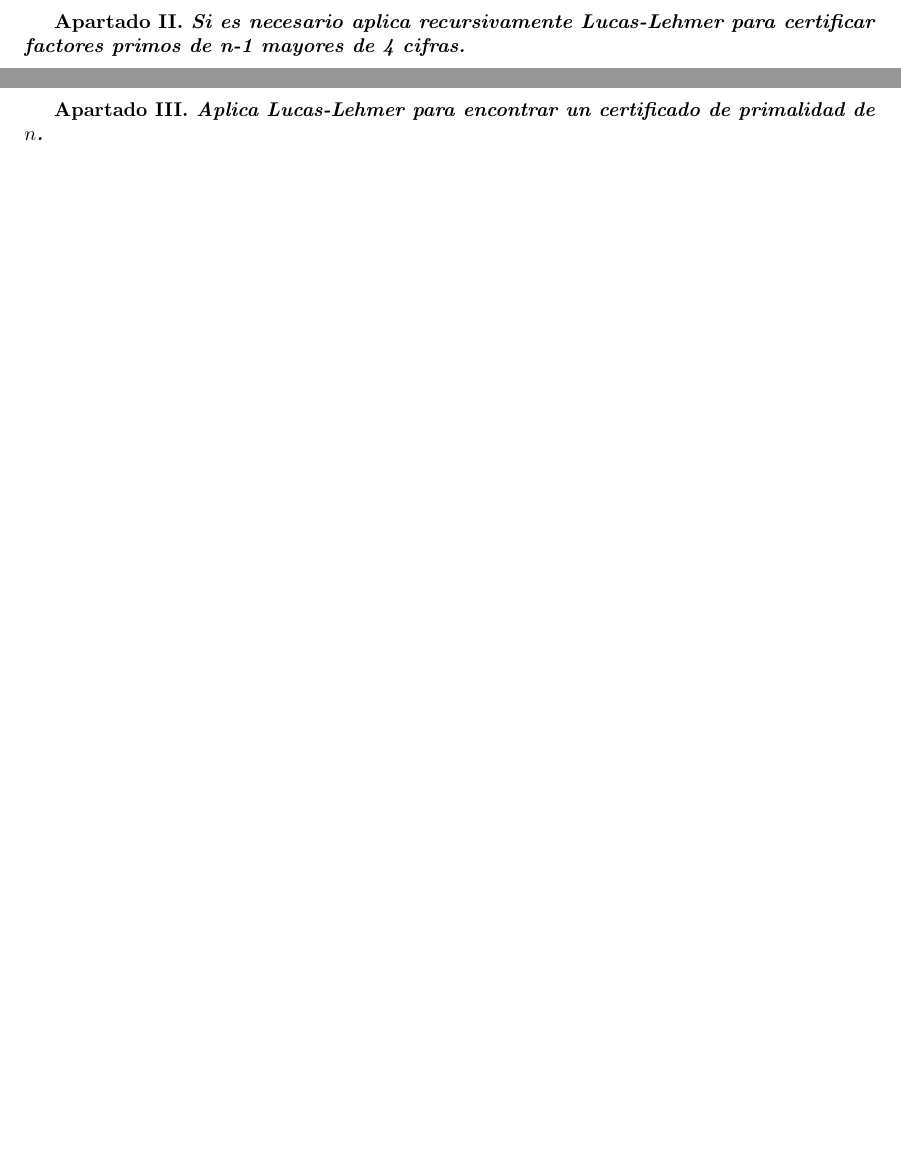
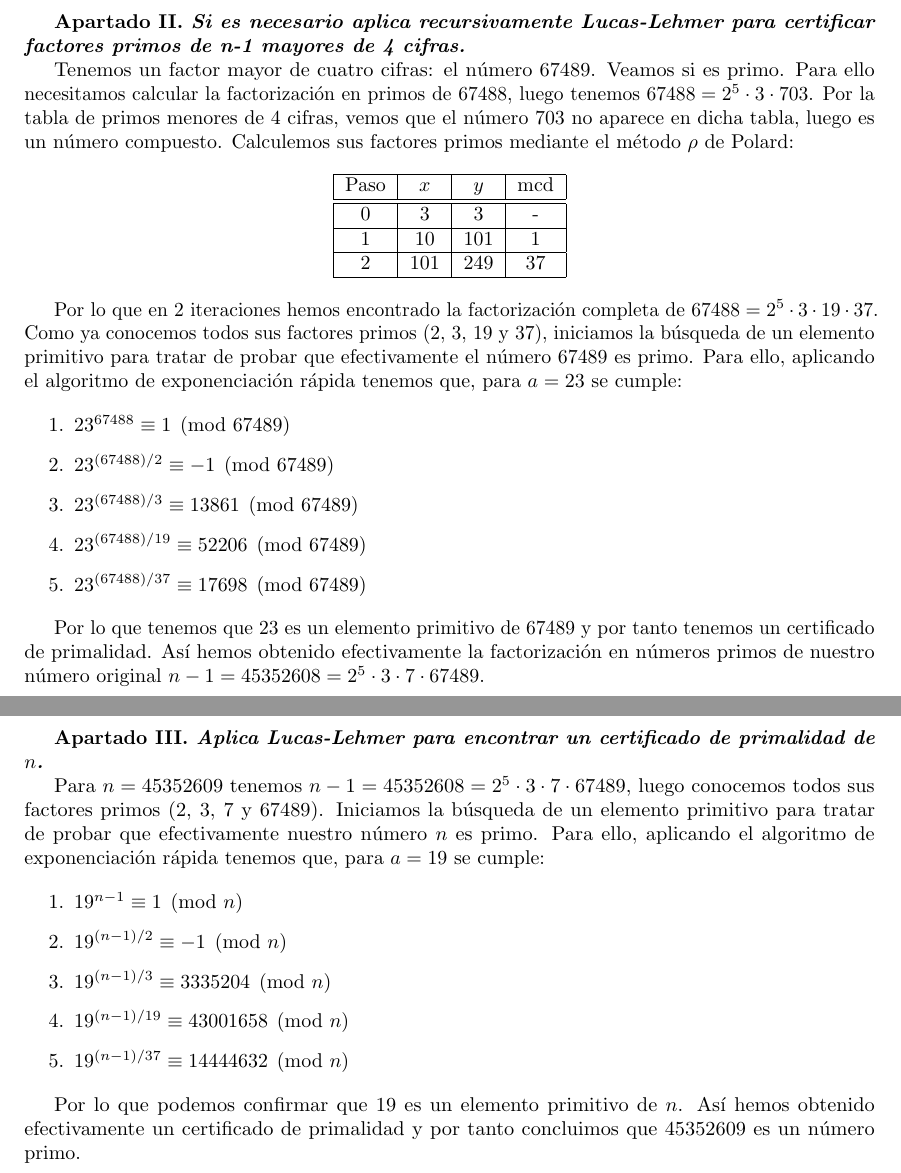
Before and after one commit to davidgc14/Teoria-de-Numeros, a LaTeX document (Ejercicio 4/Ejercicio04.tex): two parts of pages 2 and 3 of 3, joined at a grey line, cut so that both start at the same text, the shorter picture padded with empty space. Compiled offline with pdfLaTeX.

Commit message:
Entrega 4 terminada

```diff
--- a/Ejercicio 4/Ejercicio04.tex
+++ b/Ejercicio 4/Ejercicio04.tex
@@ -58,6 +80,48 @@
+    Tenemos un factor mayor de cuatro cifras: el número 67489. Veamos si es primo. Para ello necesitamos calcular la factorización en
+    primos de 67488, luego tenemos $67488 = 2^5 \cdot 3 \cdot 703$. Por la tabla de primos menores de 4 cifras, vemos que el número 703 no
+    aparece en dicha tabla, luego es un número compuesto. Calculemos sus factores primos mediante el método $\rho$ de Polard:
+
+    \begin{center}
+        \begin{tabular}{| c | c | c | c |}
+            \hline Paso & $x$ & $y$ & mcd \\ \hline \hline
+            0 & 3 & 3 & - \\ \hline
+            1 & 10 & 101 & 1 \\ \hline
+            2 & 101 & 249 & 37 \\ \hline
+        \end{tabular}
+    \end{center}
+
+    Por lo que en 2 iteraciones hemos encontrado la factorización completa de $67488 = 2^5 \cdot 3 \cdot 19 \cdot 37$. Como ya conocemos
+    todos sus factores primos (2, 3, 19 y 37), iniciamos la búsqueda de un elemento primitivo para tratar de probar que efectivamente el número
+    67489 es primo. Para ello, aplicando el algoritmo de exponenciación rápida tenemos que, para $a=23$ se cumple:
+
+    \begin{enumerate}
+        \item $ 23^{67488} \equiv 1 \pmod{67489}$
+        \item $ 23^{(67488)/2} \equiv -1 \pmod{67489}$
+        \item $ 23^{(67488)/3} \equiv 13861 \pmod{67489}$
+        \item $ 23^{(67488)/19} \equiv 52206 \pmod{67489}$
+        \item $ 23^{(67488)/37} \equiv 17698 \pmod{67489}$
+    \end{enumerate}
+
+    Por lo que tenemos que 23 es un elemento primitivo de 67489 y por tanto tenemos un certificado de primalidad. Así hemos obtenido efectivamente
+    la factorización en números primos de nuestro número original $n-1 = 45352608 = 2^5 \cdot 3 \cdot 7 \cdot 67489$.
+
 
 
     \newpage
     \textbf{Apartado III. \textit{Aplica Lucas-Lehmer para encontrar un certificado de primalidad de $n$.}}
 
+    Para $n = 45352609$ tenemos $n-1 = 45352608 = 2^5 \cdot 3 \cdot 7 \cdot 67489$, luego conocemos todos sus factores primos (2, 3, 7 y 67489).
+    Iniciamos la búsqueda de un elemento primitivo para tratar de probar que efectivamente nuestro número $n$ es primo.
+    Para ello, aplicando el algoritmo de exponenciación rápida tenemos que, para $a=19$ se cumple:
+
+    \begin{enumerate}
+        \item $ 19^{n-1} \equiv 1 \pmod{n}$
+        \item $ 19^{(n-1)/2} \equiv -1 \pmod{n}$
+        \item $ 19^{(n-1)/3} \equiv 3335204 \pmod{n}$
+        \item $ 19^{(n-1)/19} \equiv 43001658 \pmod{n}$
+        \item $ 19^{(n-1)/37} \equiv 14444632 \pmod{n}$
+    \end{enumerate}
+
+    Por lo que podemos confirmar que 19 es un elemento primitivo de $n$. Así hemos obtenido efectivamente un certificado de primalidad y por tanto concluimos
+    que 45352609 es un número primo.
 \end{document}
```
Also changed, not shown: Ejercicio 4/Ejercicio04.pdf, Ejercicio 4/Ejercicio04.tex (22 more changed lines), 4 other files.
